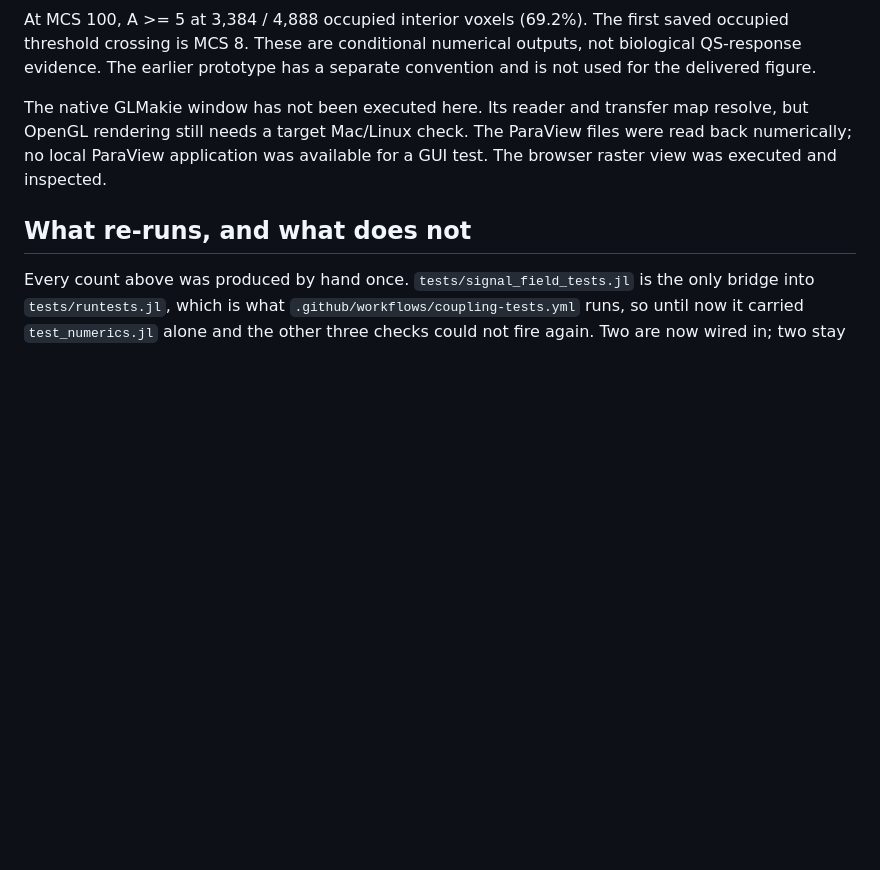
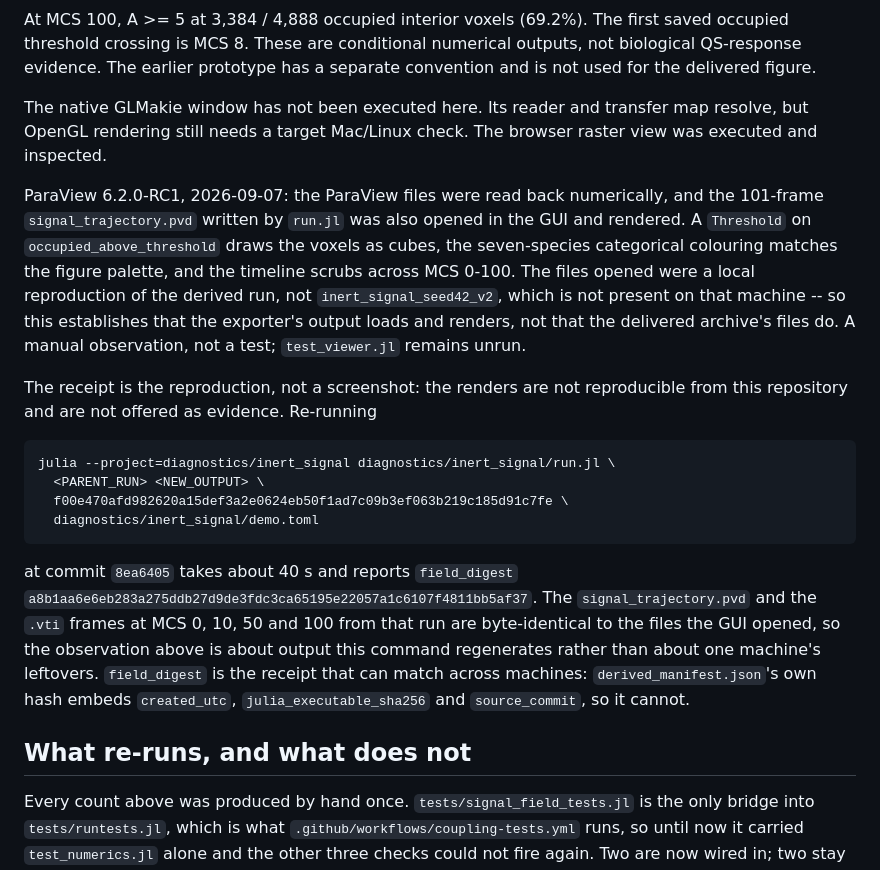
Before and after one commit to aurascoper/Biofilms, a Markdown page: docs/visualization/inert_signal_validation.md, the part around the change. GitHub-like rendering; blank space fills up the shorter version.

Commit message:
Replace the stale ParaView absence with a dated receipt
inert_signal_validation.md said no local ParaView application was available for
a GUI test. That stopped being true on 2026-09-07, and a document whose job is
recording what is unenforced becomes wrong the moment the enforcement ships.

The claim replacing it is deliberately narrow. ParaView 6.2.0-RC1 -- the release
candidate, recorded as such -- opened the 101-frame signal_trajectory.pvd and
rendered it; a Threshold on occupied_above_threshold draws the voxels as cubes,
the seven-species colouring matches the figure palette, and the timeline scrubs
MCS 0-100. That is one sentence about tool availability. It does not upgrade
anything around it: test_pipeline.jl and test_viewer.jl remain manual, the
GLMakie OpenGL window remains unexecuted, and the paragraph must not come to
read as ParaView-side verified.

The files opened were a local reproduction, not inert_signal_seed42_v2, which is
absent from this machine and from every archive on it. So what is established is
that the exporter's output loads and renders, not that the delivered archive's
files do, and the text says so.

The receipt is the reproduction rather than a screenshot: the renders are not
reproducible from this repository and are not offered as evidence. run.jl at
8ea6405 takes about 40 s and reports field_digest a8b1aa6e..., matching two
earlier independent runs, with the endpoint reproduced exactly at 3384/4888
(69.2308%) and maximum 8.9034. The .pvd and the .vti frames at MCS 0, 10, 50 and
100 from that run are byte-identical to the files the GUI opened, so the
observation is about output the recorded command regenerates.

Full Julia suite unchanged: 28,748 passed, 0 failed, 0 errored.

Co-Authored-By: Claude Opus 5 (1M context) <noreply@anthropic.com>
Claude-Session: https://claude.ai/code/session_01KgvD6no7mNymqPiWuGCMJF

````diff
--- a/docs/visualization/inert_signal_validation.md
+++ b/docs/visualization/inert_signal_validation.md
@@ -22,8 +22,36 @@ separate convention and is not used for the delivered figure.
 
 The native GLMakie window has not been executed here. Its reader and transfer
 map resolve, but OpenGL rendering still needs a target Mac/Linux check. The
-ParaView files were read back numerically; no local ParaView application was
-available for a GUI test. The browser raster view was executed and inspected.
+browser raster view was executed and inspected.
+
+ParaView 6.2.0-RC1, 2026-09-07: the ParaView files were read back numerically,
+and the 101-frame `signal_trajectory.pvd` written by `run.jl` was also opened in
+the GUI and rendered. A `Threshold` on `occupied_above_threshold` draws the
+voxels as cubes, the seven-species categorical colouring matches the figure
+palette, and the timeline scrubs across MCS 0-100. The files opened were a local
+reproduction of the derived run, not `inert_signal_seed42_v2`, which is not
+present on that machine -- so this establishes that the exporter's output loads
+and renders, not that the delivered archive's files do. A manual observation,
+not a test; `test_viewer.jl` remains unrun.
+
+The receipt is the reproduction, not a screenshot: the renders are not
+reproducible from this repository and are not offered as evidence. Re-running
+
+```sh
+julia --project=diagnostics/inert_signal diagnostics/inert_signal/run.jl \
+  <PARENT_RUN> <NEW_OUTPUT> \
+  f00e470afd982620a15def3a2e0624eb50f1ad7c09b3ef063b219c185d91c7fe \
+  diagnostics/inert_signal/demo.toml
+```
+
+at commit `8ea6405` takes about 40 s and reports `field_digest`
+`a8b1aa6e6eb283a275ddb27d9de3fdc3ca65195e22057a1c6107f4811bb5af37`. The
+`signal_trajectory.pvd` and the `.vti` frames at MCS 0, 10, 50 and 100 from that
+run are byte-identical to the files the GUI opened, so the observation above is
+about output this command regenerates rather than about one machine's leftovers.
+`field_digest` is the receipt that can match across machines:
+`derived_manifest.json`'s own hash embeds `created_utc`,
+`julia_executable_sha256` and `source_commit`, so it cannot.
 
 ## What re-runs, and what does not
 
````
